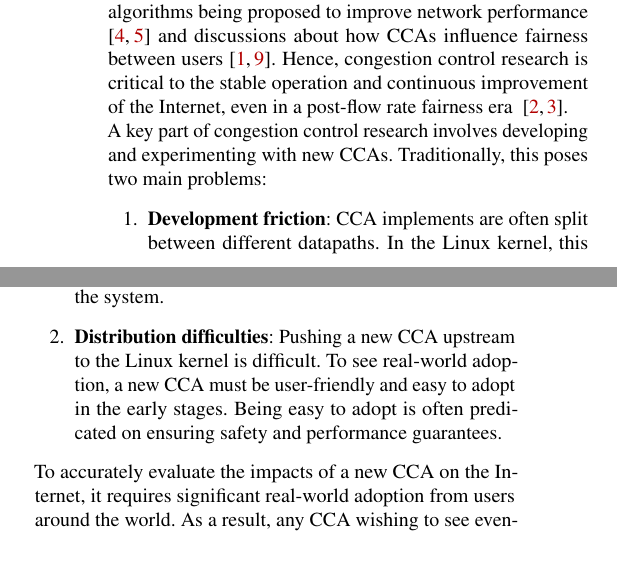
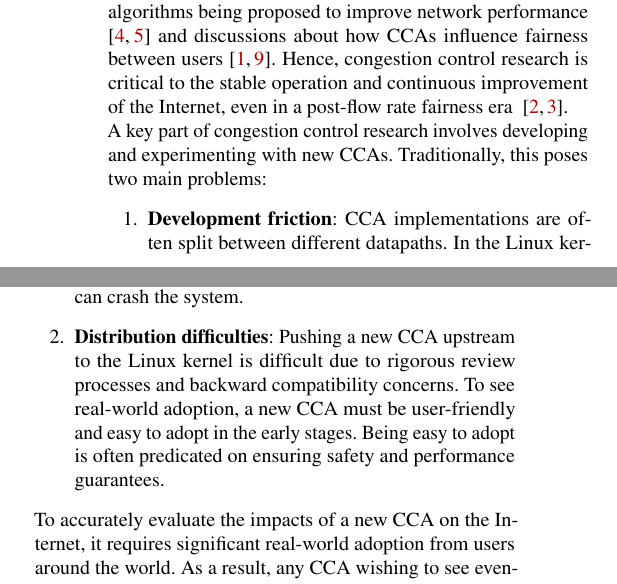
Before and after one commit to claby2/ebpfcca, a LaTeX paper (paper/main.tex, which reads paper/sections/introduction.tex): two parts of the columns of page 1 of 5, joined at a grey line, cut so that both start at the same text, the shorter picture padded with empty space. Compiled offline with pdfLaTeX; a LaTeX package or settings file that is missing is left out.

Commit message:
paper: fix typos

```diff
--- a/paper/sections/introduction.tex
+++ b/paper/sections/introduction.tex
@@ -3,8 +3,8 @@
 TCP congestion control forms a critical part of the Internet ecosystem. It is an active area of research that involves new algorithms being proposed to improve network performance \cite{CCA-BBR, CCA-FCC} and discussions about how CCAs influence fairness between users \cite{CCAStarvation, CCA-Fairness}. Hence, congestion control research is critical to the stable operation and continuous improvement of the Internet, even in a post-flow rate fairness era ~\cite{PrinciplesForCongestionManagement, Dismantling}.\\
 A key part of congestion control research involves developing and experimenting with new CCAs. Traditionally, this poses two main problems:
 \begin{enumerate}
-    \item {\bf Development friction}: CCA implements are often split between different datapaths. In the Linux kernel, this involves writing kernel code or modules, which presents a high barrier of entry and is prone to bugs that can crash the system.
-    \item {\bf Distribution difficulties}: Pushing a new CCA upstream to the Linux kernel is difficult. To see real-world adoption, a new CCA must be user-friendly and easy to adopt in the early stages. Being easy to adopt is often predicated on ensuring safety and performance guarantees.
+    \item {\bf Development friction}: CCA implementations are often split between different datapaths. In the Linux kernel, this involves writing kernel code or modules, which presents a high barrier of entry and is prone to bugs that can crash the system.
+    \item {\bf Distribution difficulties}: Pushing a new CCA upstream to the Linux kernel is difficult due to rigorous review processes and backward compatibility concerns. To see real-world adoption, a new CCA must be user-friendly and easy to adopt in the early stages. Being easy to adopt is often predicated on ensuring safety and performance guarantees.
 \end{enumerate}
 To accurately evaluate the impacts of a new CCA on the Internet, it requires significant real-world adoption from users around the world. As a result, any CCA wishing to see eventual large-scale adoption must first propose a relatively user-friendly way for people to adopt it in the early stages. \\
 With recent advancements in the eBPF space, the possibility of leveraging eBPF as a platform for implementing CCAs has become more apparent. eBPF \cite{ebpf} can be used to write and install programs that run in the Linux kernel with certain safety guarantees. Using the \texttt{struct\_ops} API, congestion control-specific hooks can be attached to the TCP stack, allowing for the implementation of new CCAs. This approach has the potential to solve both the development friction and distribution difficulties of developing new CCAs. The eBPF verifier provides powerful guarantees to the safety of the program, protecting against large amounts of hard-to-solve bugs that may lead to kernel crashes. Furthermore, the runtime-attached nature of eBPF makes iterating and testing new versions much easier. On the adoption side, the safety guarantees provided by eBPF would greatly encourage user adoption. While users can be hesitant in installing kernel patches or modules, attaching a eBPF program can be much lower-risk and thus appealing. \\
```
Also changed, not shown: paper/sections/evaluation.tex (+1 -1 lines), paper/sections/limitations.tex (+1 -1 lines).
